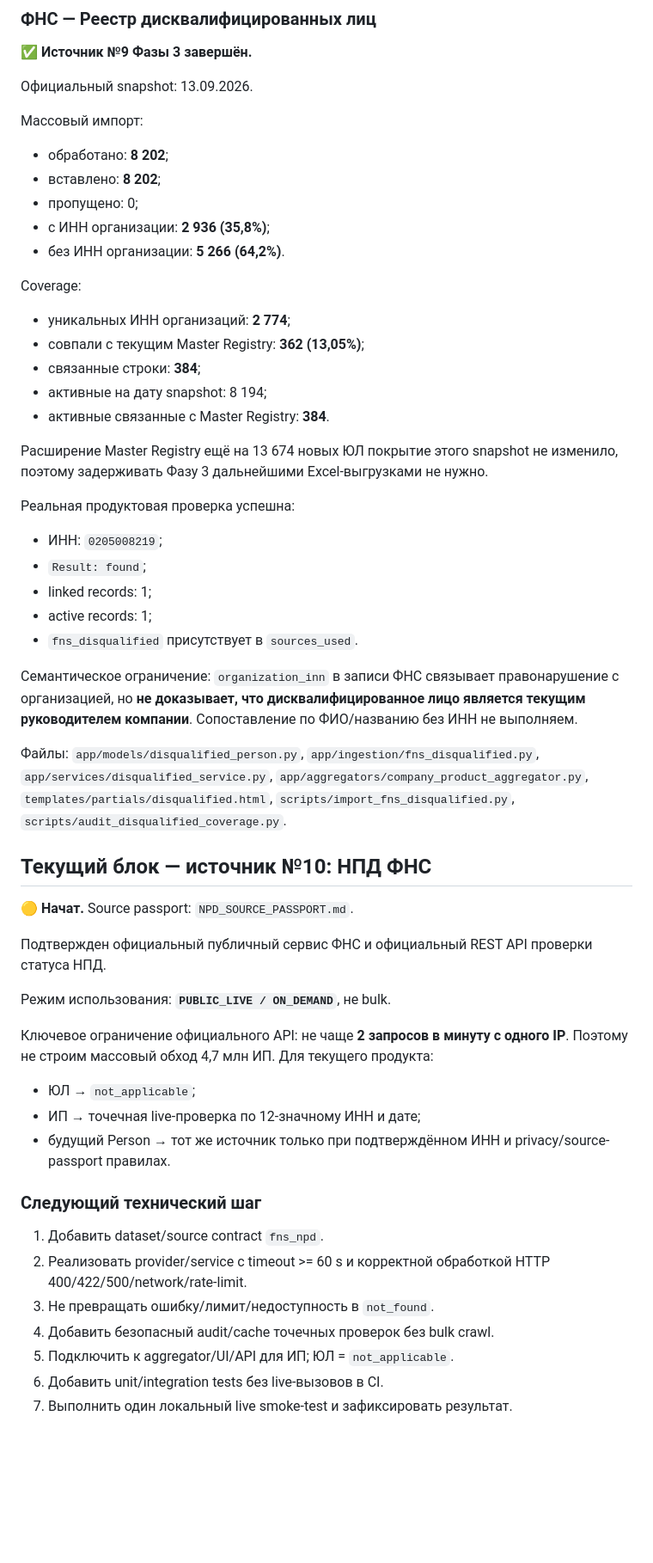
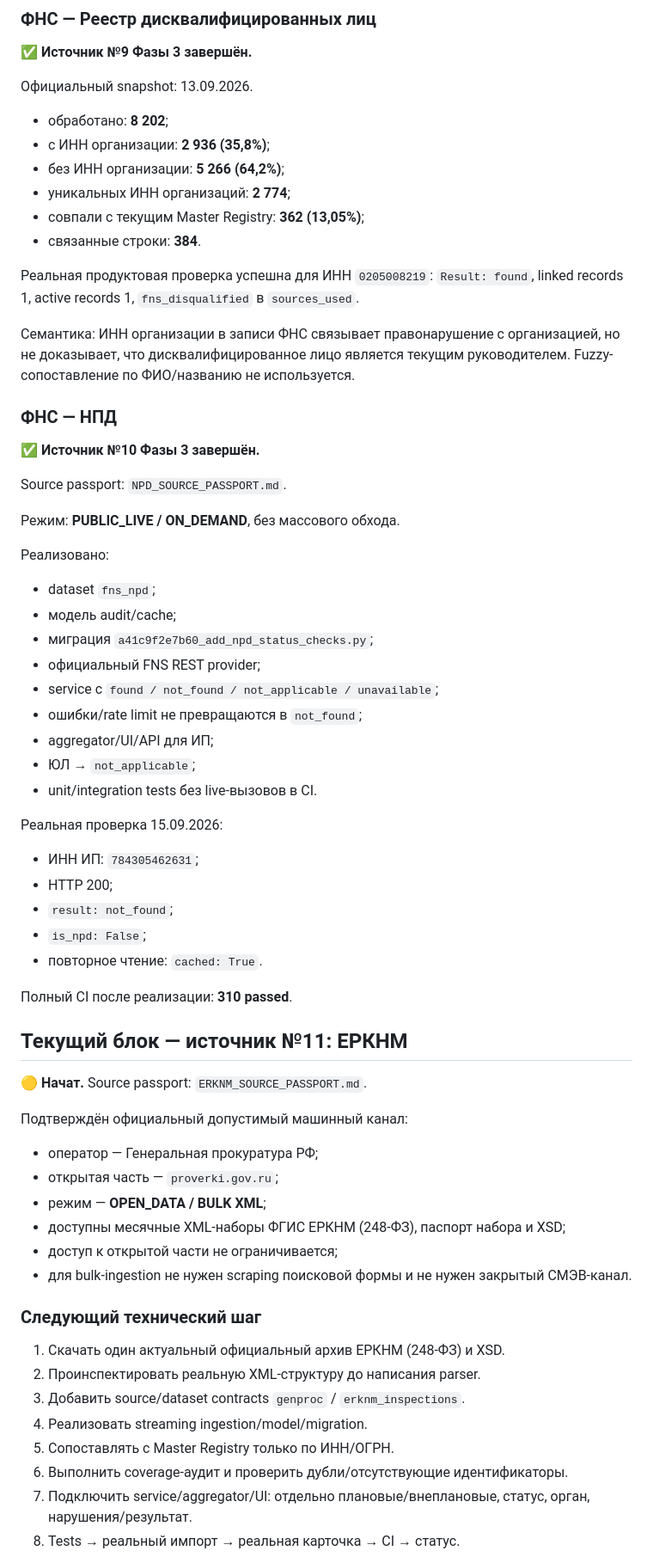
Before and after one commit to kuzmvnew/kontragent, a Markdown page: PROJECT_STATUS.md, the part around one of its changes. Shown at 86% size. Rendered like a GitHub page; blank space fills up the shorter version.

Commit message:
Close NPD and start ERKNM in project status

```diff
--- a/PROJECT_STATUS.md
+++ b/PROJECT_STATUS.md
@@ -75,57 +75,68 @@ Excel используется как вспомогательный источ
 
 Официальный snapshot: 13.09.2026.
 
-Массовый импорт:
-
 - обработано: **8 202**;
-- вставлено: **8 202**;
-- пропущено: 0;
 - с ИНН организации: **2 936 (35,8%)**;
-- без ИНН организации: **5 266 (64,2%)**.
-
-Coverage:
-
+- без ИНН организации: **5 266 (64,2%)**;
 - уникальных ИНН организаций: **2 774**;
 - совпали с текущим Master Registry: **362 (13,05%)**;
-- связанные строки: **384**;
-- активные на дату snapshot: 8 194;
-- активные связанные с Master Registry: **384**.
+- связанные строки: **384**.
 
-Расширение Master Registry ещё на 13 674 новых ЮЛ покрытие этого snapshot не изменило, поэтому задерживать Фазу 3 дальнейшими Excel-выгрузками не нужно.
+Реальная продуктовая проверка успешна для ИНН `0205008219`: `Result: found`, linked records 1, active records 1, `fns_disqualified` в `sources_used`.
 
-Реальная продуктовая проверка успешна:
+Семантика: ИНН организации в записи ФНС связывает правонарушение с организацией, но не доказывает, что дисквалифицированное лицо является текущим руководителем. Fuzzy-сопоставление по ФИО/названию не используется.
 
-- ИНН: `0205008219`;
-- `Result: found`;
-- linked records: 1;
-- active records: 1;
-- `fns_disqualified` присутствует в `sources_used`.
+### ФНС — НПД
 
-Семантическое ограничение: `organization_inn` в записи ФНС связывает правонарушение с организацией, но **не доказывает, что дисквалифицированное лицо является текущим руководителем компании**. Сопоставление по ФИО/названию без ИНН не выполняем.
+✅ **Источник №10 Фазы 3 завершён.**
 
-Файлы: `app/models/disqualified_person.py`, `app/ingestion/fns_disqualified.py`, `app/services/disqualified_service.py`, `app/aggregators/company_product_aggregator.py`, `templates/partials/disqualified.html`, `scripts/import_fns_disqualified.py`, `scripts/audit_disqualified_coverage.py`.
+Source passport: `NPD_SOURCE_PASSPORT.md`.
 
-## Текущий блок — источник №10: НПД ФНС
+Режим: **PUBLIC_LIVE / ON_DEMAND**, без массового обхода.
 
-🟡 **Начат.** Source passport: `NPD_SOURCE_PASSPORT.md`.
+Реализовано:
 
-Подтвержден официальный публичный сервис ФНС и официальный REST API проверки статуса НПД.
+- dataset `fns_npd`;
+- модель audit/cache;
+- миграция `a41c9f2e7b60_add_npd_status_checks.py`;
+- официальный FNS REST provider;
+- service с `found / not_found / not_applicable / unavailable`;
+- ошибки/rate limit не превращаются в `not_found`;
+- aggregator/UI/API для ИП;
+- ЮЛ → `not_applicable`;
+- unit/integration tests без live-вызовов в CI.
 
-Режим использования: **`PUBLIC_LIVE / ON_DEMAND`**, не bulk.
+Реальная проверка 15.09.2026:
 
-Ключевое ограничение официального API: не чаще **2 запросов в минуту с одного IP**. Поэтому не строим массовый обход 4,7 млн ИП. Для текущего продукта:
+- ИНН ИП: `784305462631`;
+- HTTP 200;
+- `result: not_found`;
+- `is_npd: False`;
+- повторное чтение: `cached: True`.
 
-- ЮЛ → `not_applicable`;
-- ИП → точечная live-проверка по 12-значному ИНН и дате;
-- будущий Person → тот же источник только при подтверждённом ИНН и privacy/source-passport правилах.
+Полный CI после реализации: **310 passed**.
+
+## Текущий блок — источник №11: ЕРКНМ
+
+🟡 **Начат.** Source passport: `ERKNM_SOURCE_PASSPORT.md`.
+
+Подтверждён официальный допустимый машинный канал:
+
+- оператор — Генеральная прокуратура РФ;
+- открытая часть — `proverki.gov.ru`;
+- режим — **OPEN_DATA / BULK XML**;
+- доступны месячные XML-наборы ФГИС ЕРКНМ (248-ФЗ), паспорт набора и XSD;
+- доступ к открытой части не ограничивается;
+- для bulk-ingestion не нужен scraping поисковой формы и не нужен закрытый СМЭВ-канал.
 
 ### Следующий технический шаг
 
-1. Добавить dataset/source contract `fns_npd`.
-2. Реализовать provider/service с timeout >= 60 s и корректной обработкой HTTP 400/422/500/network/rate-limit.
-3. Не превращать ошибку/лимит/недоступность в `not_found`.
-4. Добавить безопасный audit/cache точечных проверок без bulk crawl.
-5. Подключить к aggregator/UI/API для ИП; ЮЛ = `not_applicable`.
-6. Добавить unit/integration tests без live-вызовов в CI.
-7. Выполнить один локальный live smoke-test и зафиксировать результат.
+1. Скачать один актуальный официальный архив ЕРКНМ (248-ФЗ) и XSD.
+2. Проинспектировать реальную XML-структуру до написания parser.
+3. Добавить source/dataset contracts `genproc` / `erknm_inspections`.
+4. Реализовать streaming ingestion/model/migration.
+5. Сопоставлять с Master Registry только по ИНН/ОГРН.
+6. Выполнить coverage-аудит и проверить дубли/отсутствующие идентификаторы.
+7. Подключить service/aggregator/UI: отдельно плановые/внеплановые, статус, орган, нарушения/результат.
+8. Tests → реальный импорт → реальная карточка → CI → статус.
 
```
Also changed, not shown: other parts of PROJECT_STATUS.md (+11 -9 lines).
